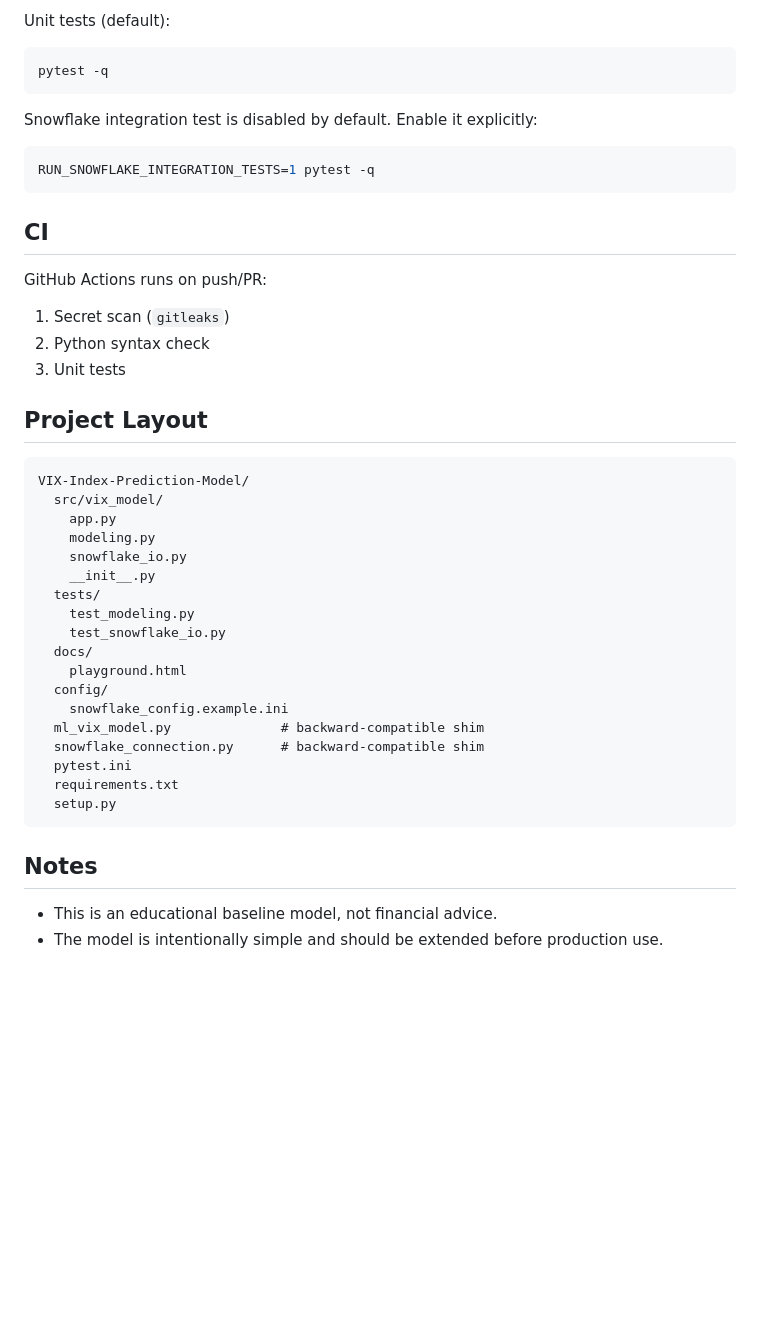
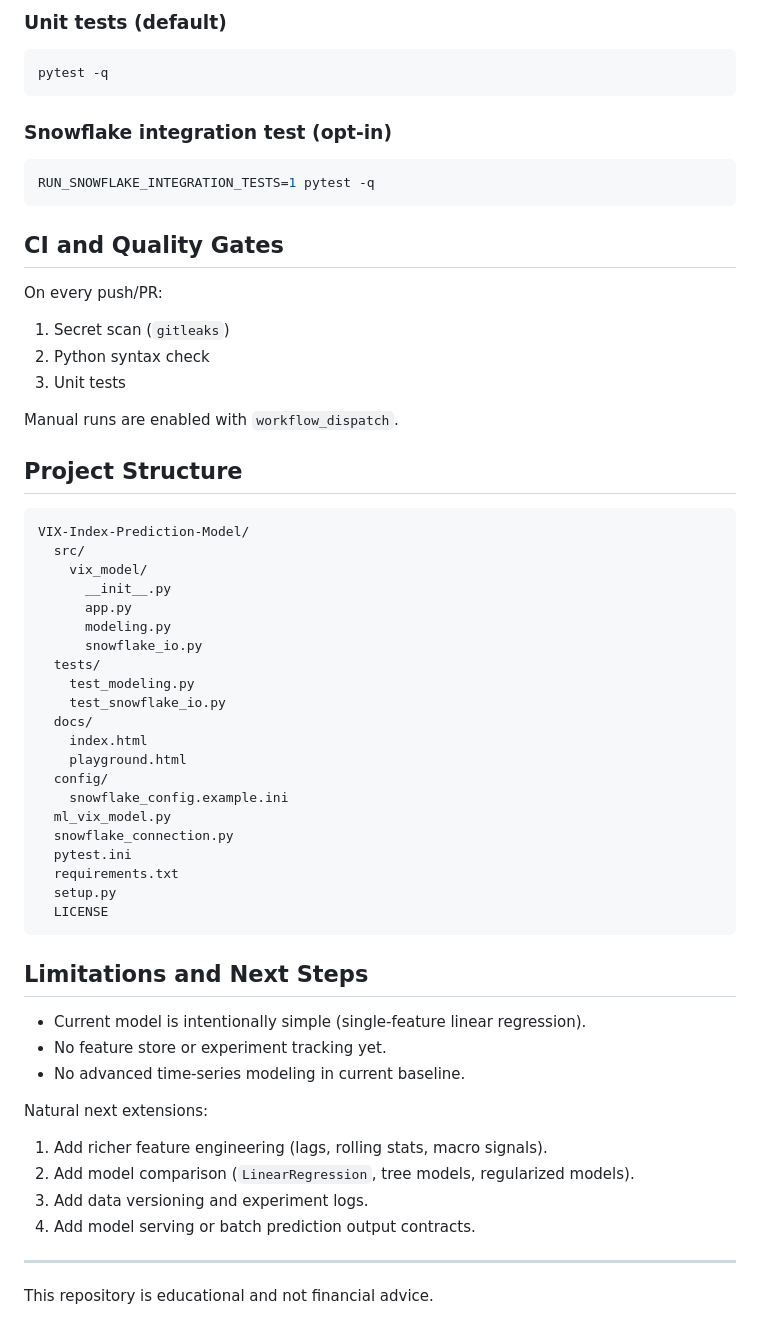
Before and after one commit to oceanicpatterns/VIX-Index-Prediction-Model, a Markdown page: README.md, the part around one of its changes. Rendered like a GitHub page; blank space fills up the shorter version.

````diff
--- a/README.md
+++ b/README.md
@@ -103,48 +148,65 @@ run_vix_model
 
-Unit tests (default):
+### Unit tests (default)
 
 ```bash
 pytest -q
 ```
 
-Snowflake integration test is disabled by default. Enable it explicitly:
+### Snowflake integration test (opt-in)
 
 ```bash
 RUN_SNOWFLAKE_INTEGRATION_TESTS=1 pytest -q
 ```
 
-## CI
+## CI and Quality Gates
 
-GitHub Actions runs on push/PR:
+On every push/PR:
 
 1. Secret scan (`gitleaks`)
 2. Python syntax check
 3. Unit tests
 
-## Project Layout
+Manual runs are enabled with `workflow_dispatch`.
+
+## Project Structure
 
 ```text
 VIX-Index-Prediction-Model/
-  src/vix_model/
-    app.py
-    modeling.py
-    snowflake_io.py
-    __init__.py
+  src/
+    vix_model/
+      __init__.py
+      app.py
+      modeling.py
+      snowflake_io.py
   tests/
     test_modeling.py
     test_snowflake_io.py
   docs/
+    index.html
     playground.html
   config/
     snowflake_config.example.ini
-  ml_vix_model.py              # backward-compatible shim
-  snowflake_connection.py      # backward-compatible shim
+  ml_vix_model.py
+  snowflake_connection.py
   pytest.ini
   requirements.txt
   setup.py
+  LICENSE
 ```
 
-## Notes
+## Limitations and Next Steps
 
-- This is an educational baseline model, not financial advice.
-- The model is intentionally simple and should be extended before production use.
+- Current model is intentionally simple (single-feature linear regression).
+- No feature store or experiment tracking yet.
+- No advanced time-series modeling in current baseline.
+
+Natural next extensions:
+
+1. Add richer feature engineering (lags, rolling stats, macro signals).
+2. Add model comparison (`LinearRegression`, tree models, regularized models).
+3. Add data versioning and experiment logs.
+4. Add model serving or batch prediction output contracts.
+
+---
+
+This repository is educational and not financial advice.
````
Also changed, not shown: other parts of README.md (+92 -47 lines).
